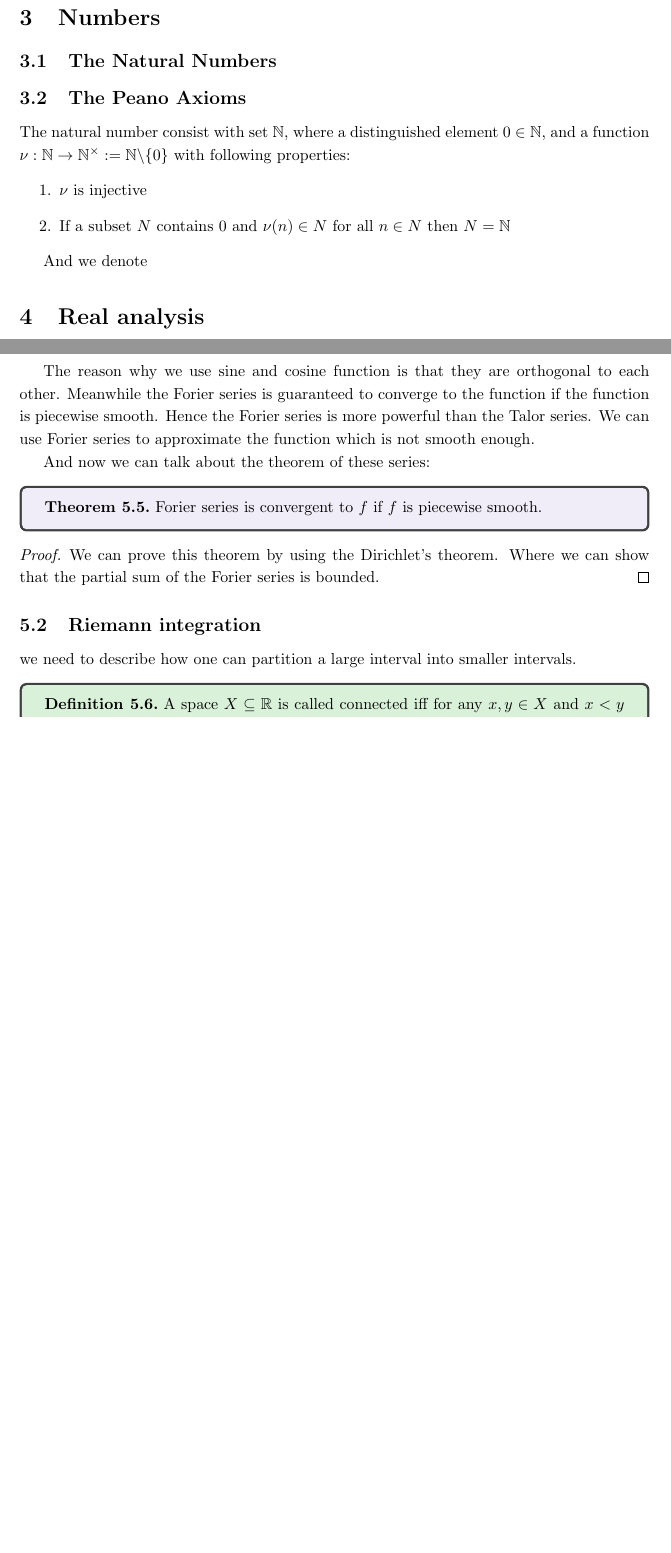
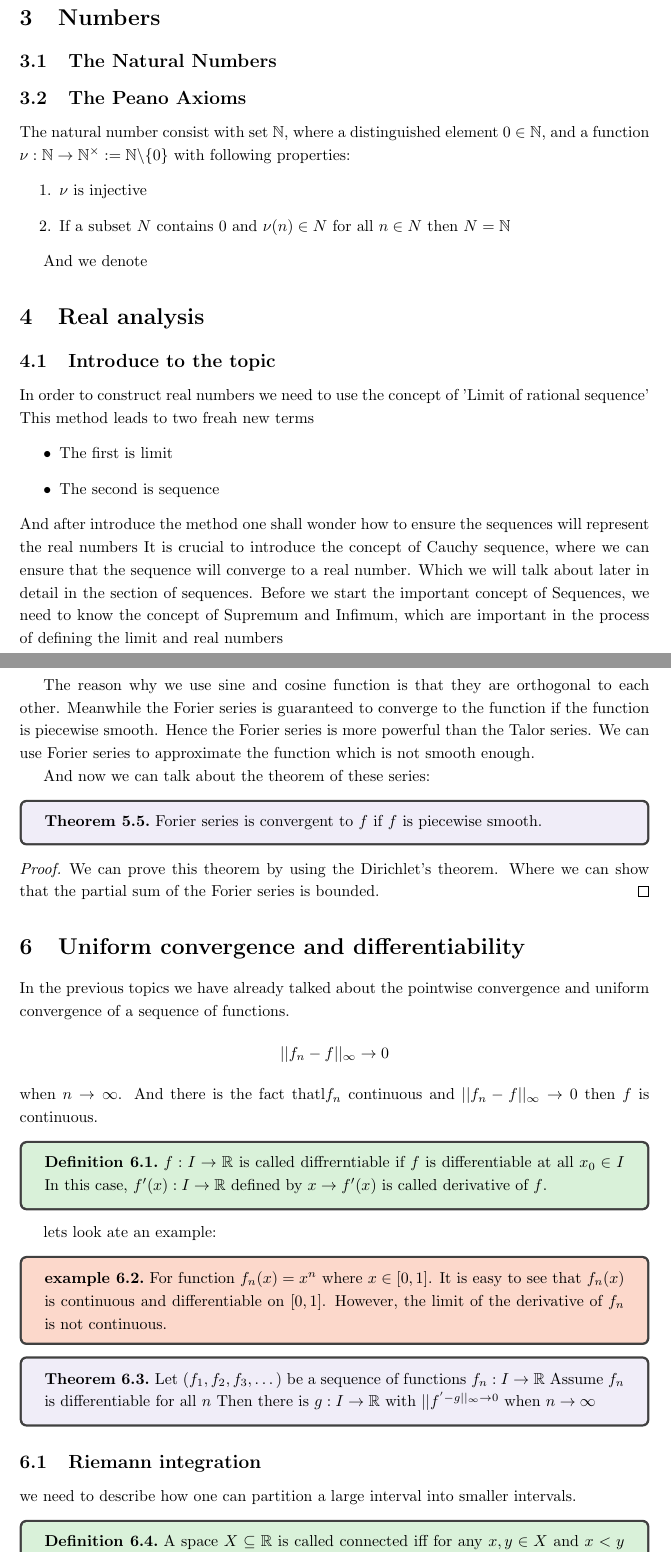
Before and after one commit to Sam-superlab/Math-note, a LaTeX document (Mathnote/Analysis/main.tex): two parts of pages 4 and 22 of 27 before the commit and two parts of pages 4 and 21 of 26 after it, joined at a grey line, cut so that both start at the same text, the shorter picture padded with empty space. Compiled offline with pdfLaTeX.

Commit message:
complete the relationship between derivative and uniform convergence

```diff
--- a/Mathnote/Analysis/main.tex
+++ b/Mathnote/Analysis/main.tex
@@ -125,6 +125,18 @@ And we denote
 
 
 \section{Real analysis}
+\subsection{Introduce to the topic}
+In order to construct real numbers we need to use the concept of 'Limit of rational sequence'
+This method leads to two freah new terms
+\begin{itemize}
+  \item The first is limit
+  \item The second is sequence
+\end{itemize}
+And after introduce the method one shall wonder how to ensure the sequences will represent the real numbers
+It is crucial to introduce the concept of Cauchy sequence, where we can ensure that the sequence will converge to a real number.
+Which we will talk about later in detail in the section of sequences.
+Before we start the important concept of Sequences, we need to know the concept of Supremum and Infimum, which are important in the process of defining the limit and real numbers
+
 \subsection{Construction of the real numbers}
 We are going to talk about the construction of real number system from rational number system. We know that the rational number system is not complete, which means that there are some points in the rational number system that cannot be represented by a rational number.
 For example, $\sqrt{2}$ is an irrational number, which means that it cannot be represented by a rational number.
@@ -821,6 +829,26 @@ And now we can talk about the theorem of these series:
   Where we can show that the partial sum of the Forier series is bounded.
 \end{proof}
 
+\section{Uniform convergence and differentiability}
+In the previous topics we have already talked about the pointwise convergence and uniform convergence of a sequence of functions.
+$$||f_n-f||_\infty \to 0$$ when $n\to \infty$.
+And there is the fact thatl$f_n$ continuous and $||f_n-f||_\infty \to 0$ then $f$ is continuous.
+\begin{definition}
+ $f:I \to \R$ is called diffrerntiable if $f$ is differentiable at all $x_0\in I$
+In this case, $f'(x):I \to \R$ defined by $x \to f'(x)$ is called derivative of $f$.
+\end{definition}
+
+lets look ate an example:
+\begin{example}
+  For function $f_n(x)=x^n$ where $x\in [0,1]$. It is easy to see that $f_n(x)$ is continuous and differentiable on $[0,1]$. However, the limit of the derivative of $f_n$ is not continuous.
+\end{example}
+
+\begin{theorem}
+Let ($f_1,f_2,f_3,\dots$) be a sequence of functions  $f_n:I\to \R$
+Assume $f_n$ is differentiable for all $n$
+Then there is $g:I\to \R$ with $||f^'-g||_\infty \to 0$ when $n\to \infty$
+\end{theorem}
+
 
 \subsection{Riemann integration}
 we need to describe how one can partition a large interval into smaller intervals.
```
Also changed, not shown: Mathnote/Analysis/main.pdf, Mathnote/Analysis/main.tex (14 more changed lines).
